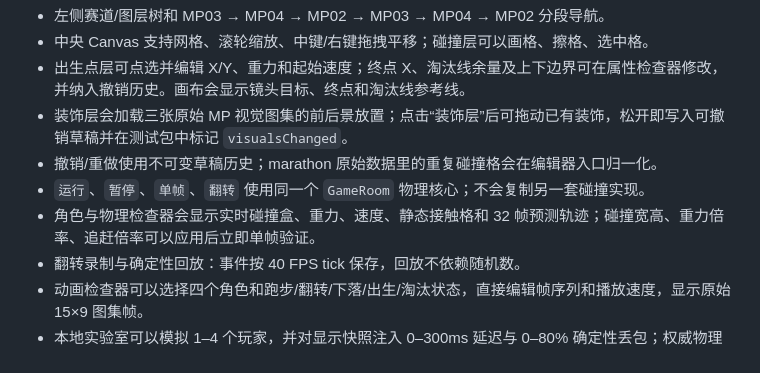
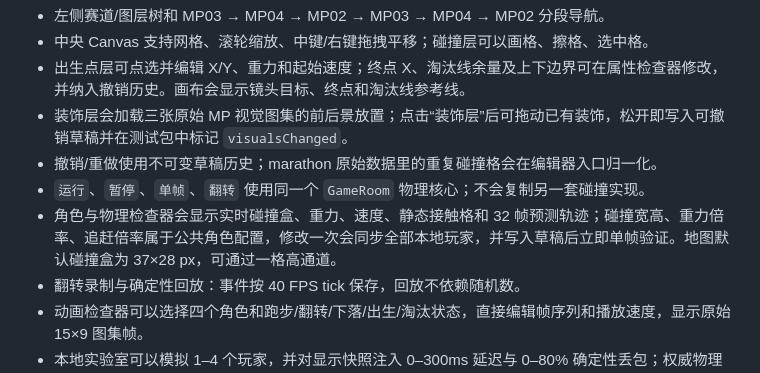
Before and after one commit to YacgoSomaz/anti-double, a Markdown page: docs/EDITOR-HANDOVER.md, the part around the change. Rendered like a GitHub page.

```diff
--- a/docs/EDITOR-HANDOVER.md
+++ b/docs/EDITOR-HANDOVER.md
@@ -12,7 +12,7 @@
 - 装饰层会加载三张原始 MP 视觉图集的前后景放置；点击“装饰层”后可拖动已有装饰，松开即写入可撤销草稿并在测试包中标记 `visualsChanged`。
 - 撤销/重做使用不可变草稿历史；marathon 原始数据里的重复碰撞格会在编辑器入口归一化。
 - `运行`、`暂停`、`单帧`、`翻转` 使用同一个 `GameRoom` 物理核心；不会复制另一套碰撞实现。
-- 角色与物理检查器会显示实时碰撞盒、重力、速度、静态接触格和 32 帧预测轨迹；碰撞宽高、重力倍率、追赶倍率可以应用后立即单帧验证。
+- 角色与物理检查器会显示实时碰撞盒、重力、速度、静态接触格和 32 帧预测轨迹；碰撞宽高、重力倍率、追赶倍率属于公共角色配置，修改一次会同步全部本地玩家，并写入草稿后立即单帧验证。地图默认碰撞盒为 37×28 px，可通过一格高通道。
 - 翻转录制与确定性回放：事件按 40 FPS tick 保存，回放不依赖随机数。
 - 动画检查器可以选择四个角色和跑步/翻转/下落/出生/淘汰状态，直接编辑帧序列和播放速度，显示原始 15×9 图集帧。
 - 本地实验室可以模拟 1–4 个玩家，并对显示快照注入 0–300ms 延迟与 0–80% 确定性丢包；权威物理仍在本地运行。
```
Also changed, not shown: README.md (+1 -1 lines), docs/AI-HANDOVER.md (+3 -3 lines).
